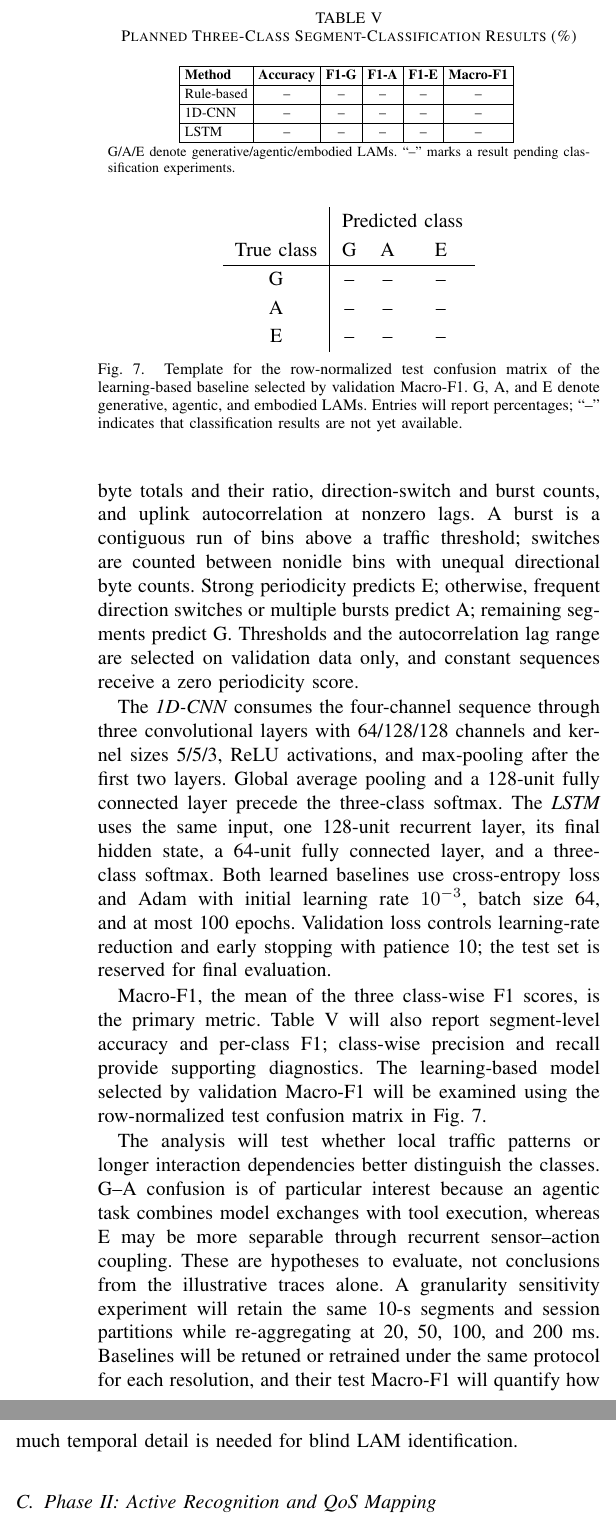
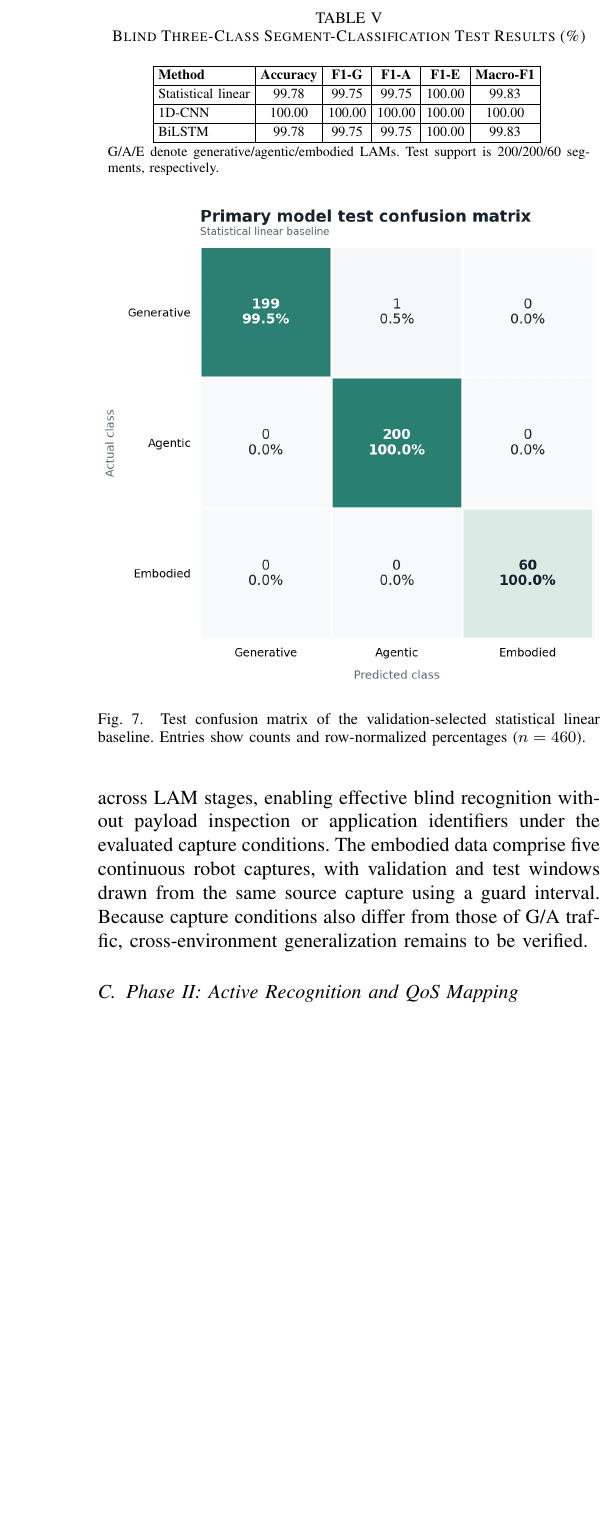
Before and after one commit to lijiong0216/Embodied_AI_China_Communications, a LaTeX paper (bare_jrnl_new_sample43.tex): two parts of the columns of page 13 of 17 before the commit and part of one column of page 13 of 17 after it, the two joined at a grey line, cut so that both start at the same text, the shorter picture padded with empty space. Compiled offline with pdfLaTeX; a missing font is replaced by an installed copy or a similar font; a LaTeX package or settings file that is missing is left out.

Commit message:
20260930_codex_exp

```diff
--- a/bare_jrnl_new_sample43.tex
+++ b/bare_jrnl_new_sample43.tex
@@ -1479,24 +1459,0 @@ and temporal dependencies. The \emph{rule-based classifier} uses directional
-byte totals and their ratio, direction-switch and burst counts, and uplink
-autocorrelation at nonzero lags. A burst is a contiguous run of bins above a
-traffic threshold; switches are counted between nonidle bins with unequal
-directional byte counts. Strong periodicity predicts E; otherwise, frequent
-direction switches or multiple bursts predict A; remaining segments predict G.
-Thresholds and the autocorrelation lag range are selected on validation data
-only, and constant sequences receive a zero periodicity score.
-
-The \emph{1D-CNN} consumes the four-channel sequence through three convolutional
-layers with 64/128/128 channels and kernel sizes 5/5/3, ReLU activations, and
-max-pooling after the first two layers. Global average pooling and a
-128-unit fully connected layer precede the three-class softmax.
-The \emph{LSTM} uses the same input, one 128-unit recurrent layer, its final
-hidden state, a 64-unit fully connected layer, and a three-class softmax.
-Both learned baselines use cross-entropy loss and Adam with initial learning
-rate $10^{-3}$, batch size 64, and at most 100 epochs. Validation loss controls
-learning-rate reduction and early stopping with patience 10; the test set is
-reserved for final evaluation.
-
-Macro-F1, the mean of the three class-wise F1 scores, is the primary metric.
-Table~\ref{tab:passive_baselines} will also report segment-level accuracy and
-per-class F1; class-wise precision and recall provide supporting diagnostics.
-The learning-based model selected by validation Macro-F1 will be examined using
-the row-normalized test confusion matrix in Fig.~\ref{fig:case_confusion}.
@@ -1503,6 +1480,6 @@ the row-normalized test confusion matrix in Fig.~\ref{fig:case_confusion}.
 
 \begin{table}[t]
-\caption{Planned Three-Class Segment-Classification Results (\%)}
+\caption{Blind Three-Class Segment-Classification Test Results (\%)}
 \label{tab:passive_baselines}
 \centering
 \scriptsize
@@ -1512,43 +1489,31 @@ the row-normalized test confusion matrix in Fig.~\ref{fig:case_confusion}.
 \hline
 \textbf{Method} & \textbf{Accuracy} & \textbf{F1-G} & \textbf{F1-A} &
 \textbf{F1-E} & \textbf{Macro-F1} \\ \hline
-Rule-based & -- & -- & -- & -- & -- \\ \hline
-1D-CNN & -- & -- & -- & -- & -- \\ \hline
-LSTM & -- & -- & -- & -- & -- \\ \hline
+Statistical linear & 99.78 & 99.75 & 99.75 & 100.00 & 99.83 \\ \hline
+1D-CNN & 100.00 & 100.00 & 100.00 & 100.00 & 100.00 \\ \hline
+BiLSTM & 99.78 & 99.75 & 99.75 & 100.00 & 99.83 \\ \hline
 \end{tabular}
 \vspace{2pt}
 
 \parbox{0.96\columnwidth}{\scriptsize G/A/E denote generative/agentic/embodied
-LAMs. ``--'' marks a result pending classification experiments.}
+LAMs. Test support is 200/200/60 segments, respectively.}
 \end{table}
 
 \begin{figure}[t]
 \centering
-\renewcommand{\arraystretch}{1.2}
-\begin{tabular}{c|ccc}
- & \multicolumn{3}{c}{Predicted class} \\
-True class & G & A & E \\ \hline
-G & -- & -- & -- \\
-A & -- & -- & -- \\
-E & -- & -- & --
-\end{tabular}
-\caption{Template for the row-normalized test confusion matrix of the
-learning-based baseline selected by validation Macro-F1. G, A, and E denote
-generative, agentic, and embodied LAMs. Entries will report percentages;
-``--'' indicates that classification results are not yet available.}
+\includegraphics[width=\linewidth]{lam-classification-confusion.png}
+\caption{Test confusion matrix of the validation-selected statistical linear
+baseline. Entries show counts and row-normalized percentages ($n=460$).}
 \label{fig:case_confusion}
 \end{figure}
 
-The analysis will test whether local traffic patterns or longer interaction
-dependencies better distinguish the classes. G--A confusion is of particular
-interest because an agentic task combines model exchanges with tool execution,
-whereas E may be more separable through recurrent sensor--action coupling.
-These are hypotheses to evaluate, not conclusions from the illustrative
-traces alone. A granularity sensitivity experiment will retain the same 10-s
-segments and session partitions while re-aggregating at 20, 50, 100, and
-200~ms. Baselines will be retuned or retrained under the same protocol for each
-resolution, and their test Macro-F1 will quantify how much temporal detail is
-needed for blind LAM identification.
+These results demonstrate distinctive traffic characteristics across LAM
+stages, enabling effective blind recognition without payload inspection or
+application identifiers under the evaluated capture conditions. The embodied
+data comprise five continuous robot captures, with validation and test windows
+drawn from the same source capture using a guard interval. Because capture
+conditions also differ from those of G/A traffic, cross-environment
+generalization remains to be verified.
 
 \subsection{Phase II: Active Recognition and QoS Mapping}
 \begin{figure*}
```
Also changed, not shown: lam-classification-confusion.png (added), bare_jrnl_new_sample43.tex (57 more changed lines), 1 other file.
